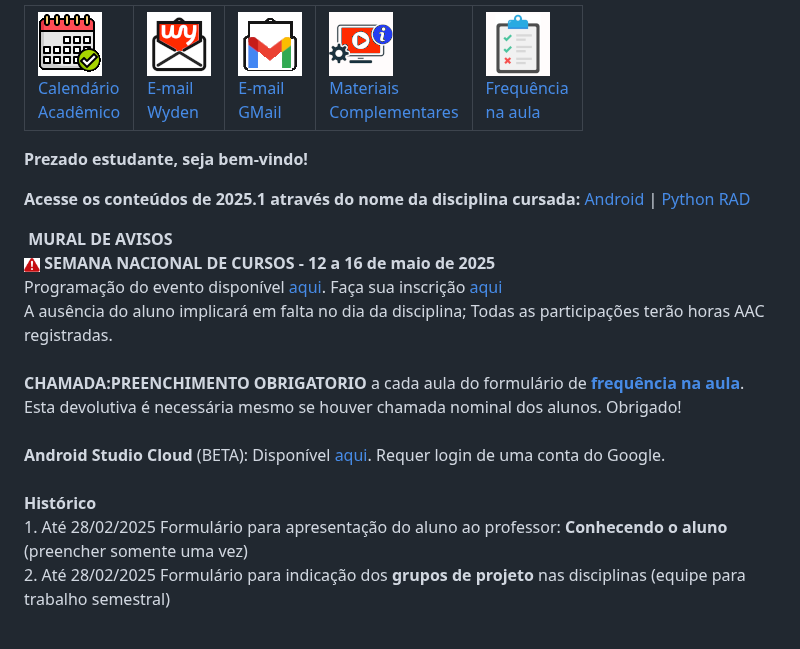
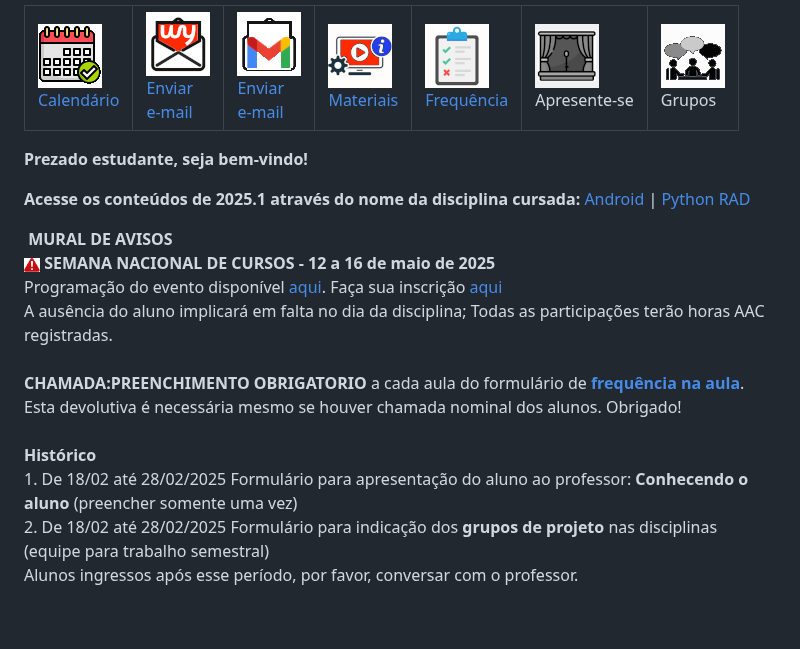
Before and after one commit to profturatti/profturatti.github.io, a Markdown page: readme.md, the part around the change. Rendered like a GitHub page.

```diff
--- a/readme.md
+++ b/readme.md
@@ -42,8 +42,8 @@ body {
   padding: 8px;
   background-color: white;
   color: black;
-  /* font-size: 20px; */
-  font-size: 5vw;  /* Font size will be 5% of the viewport width */
+  font-size: 16px;
+  /* font-size: 5vw;  /* Font size will be 5% of the viewport width */
 }
 .dark-mode {
   background-color: black;
@@ -51,7 +51,7 @@ body {
 }
 table {
   display: flex;
-  border: none;
+  border: 0;
   border-collapse: collapse;
   table-layout: fixed;
   /* width: 100%; */
@@ -65,17 +65,16 @@ td {
   /* width: 14.28%; */
 }
 img {
-  max-width: 100%;
-  min-width: 24px;
+  max-width: 32px;
+  min-width: 16px;
   height: auto;
 }
-<!-- blink image -->
+/* -- blink image -- */
 @keyframes blink {
     0% { opacity: 1; }
     50% { opacity: 0; }
     100% { opacity: 1; }
 }
-
 .piscar {
     animation: blink 1s infinite;
     /* Inclui suporte para navegadores antigos, se necessário */
@@ -91,49 +90,45 @@ img {
     <tr>
         <td><!-- 1 -->
             <a href="calendario25s1.pdf" target="_new">
-              <img src="calendario64.png">
-              <br>Calendário<br>Acadêmico
+              <img src="calendario64.png" title="Calendário Acadêmico">
+              <br>Calendário
             </a>
         </td>
         <td><!-- 2 -->
             <a href="&#109;ailto&#58;luiz&#46;tu&#114;&#97;tti&#64;profes&#115;ores&#46;&#117;n&#105;m&#101;trocamp&#46;edu&#46;br" target="_new">
-              <img src="envelope64wy.png"/>
-              <br>E-mail<br>Wyden
+              <img src="envelope64wy.png" title="E-mail Wyden">
+              <br>Enviar<br>e-mail
             </a>
         </td>
         <td><!-- 3 -->
             <a href="&#109;&#97;&#105;&#108;&#116;&#111;&#58;pr&#111;&#102;&#46;t&#117;&#114;&#97;tti&#64;&#103;mail&#46;c&#111;m" target="_new">
-              <img src="envelope64gmail.png">
-              <br>E-mail<br>GMail
+              <img src="envelope64gmail.png" title="E-mail GMail">
+              <br>Enviar<br>e-mail
             </a>
         </td>
         <td><!-- 4 -->
             <a href="https://github.com/profturatti/materiais/blob/main/README.md" target="_new">
-              <img src="tutoriais64c.png">
-              <br>Materiais<br>Complementares
+              <img src="tutoriais64c.png" title="Materiais Complementares">
+              <br>Materiais
             </a>
         </td>
         <td><!-- 5 -->
             <a href="https://forms.gle/fCiagxrVp2bRp8K28" target="_new">
-              <img src="checklist64.png">
-              <br>Frequência<br>na aula
+              <img src="checklist64.png" title="Frequência na aula">
+              <br>Frequência
             </a>
         </td>
-      <!--
         <td><!-- 6 -->
-            <!-- a href="https://forms.gle/c135Z5mdV9Hh8znT6" target="_new" --
-              <img src="apresentacao64g.png">
-              <br>Conhecendo<br>o aluno
+            <!-- a href="https://forms.gle/c135Z5mdV9Hh8znT6" target="_new" -->
+              <img src="apresentacao64g.png" title="Conhecendo o aluno">
+              <br>Apresente-se
         </td>
-      -->
-      <!--
-        <td><!-- 7 --
-            <a href="https://forms.gle/QftrBCRmaoW3EWPo9" target="_new">
-              <img src="grupo64c.png">
-              <br>Grupos de<br>Projetos
+        <td><!-- 7 -->
+            <!-- a href="https://forms.gle/QftrBCRmaoW3EWPo9" target="_new" -->
+              <img src="grupo64g.png" title="Grupos de projetos">
+              <br>Grupos
             </a>
         </td>
-      -->
     </tr>
 </table>
 
@@ -156,13 +151,10 @@ img {
       <a href="https://forms.gle/fCiagxrVp2bRp8K28" target="_new"><b>frequência na aula</b></a>.
   <br>Esta devolutiva é necessária mesmo se houver chamada nominal dos alunos. Obrigado!
   <br>&nbsp;
-  <br><b>Android Studio Cloud</b> (BETA): Disponível
-     <a href="https://studio.firebase.google.com/new/android-studio?hl=pt-br" target="_new">aqui</a>.
-     Requer login de uma conta do Google.
-  <br>&nbsp;
   <br><b>Histórico</b>
-  <br>1. <span style="color: red;">Até 28/02/2025</span> Formulário para apresentação do aluno ao professor: <b>Conhecendo o aluno</b> (preencher somente uma vez)
-  <br>2. <span style="color: red;">Até 28/02/2025</span> Formulário para indicação dos <b>grupos de projeto</b> nas disciplinas (equipe para trabalho semestral)
+  <br>1. De 18/02 <span style="color: red;">até 28/02/2025</span> Formulário para apresentação do aluno ao professor: <b>Conhecendo o aluno</b> (preencher somente uma vez)
+  <br>2. De 18/02 <span style="color: red;">até 28/02/2025</span> Formulário para indicação dos <b>grupos de projeto</b> nas disciplinas (equipe para trabalho semestral)
+  <br>Alunos ingressos após esse período, por favor, conversar com o professor.
   <br>&nbsp;
 </fieldset>
 </body>
```
